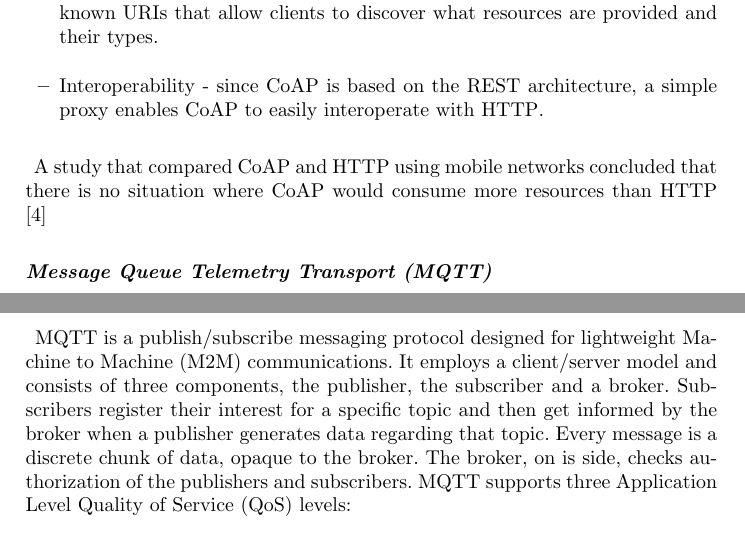
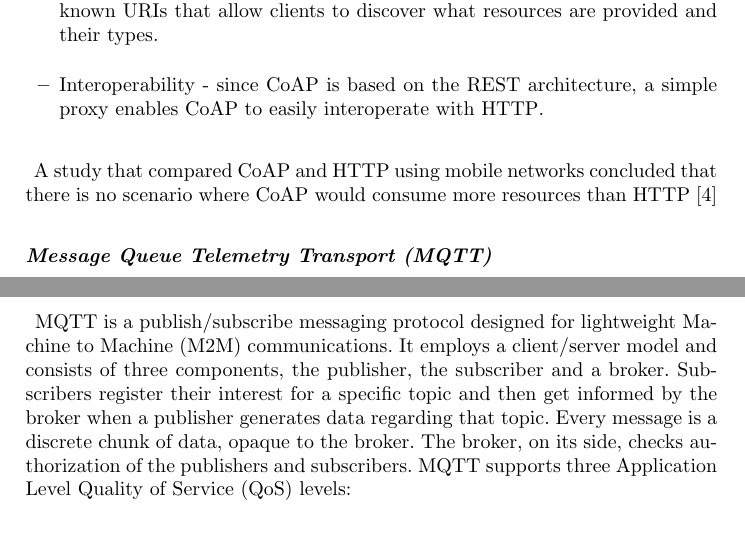
Before and after one commit to tiagodiogo/thesis-project, a LaTeX thesis (main.tex, which reads sections/related-work.tex): two parts of pages 7 and 8 of 27, joined at a grey line, cut so that both start at the same text. Compiled offline with pdfLaTeX.

Commit message:
spell check

```diff
--- a/sections/related-work.tex
+++ b/sections/related-work.tex
@@ -57,12 +57,12 @@ With the use of 6LoWPAN, upper layer routing protocols can now use the IPv6 addr
 \end{itemize}
 
 \paragraph{}
-A study that compared \ac{CoAP} and \ac{HTTP} using mobile networks concluded that there is no situation where \ac{CoAP} would consume more resources than \ac{HTTP} \cite{Savolainen2014}
+A study that compared \ac{CoAP} and \ac{HTTP} using mobile networks concluded that there is no scenario where \ac{CoAP} would consume more resources than \ac{HTTP} \cite{Savolainen2014}
 
 \paragraph{\textbf{\ac{MQTT}}}
 \paragraph{}
 	\ac{MQTT} is a publish/subscribe messaging protocol designed for lightweight \ac{M2M} communications. It employs a client/server model and consists of three components, the publisher, the subscriber and a broker.
-Subscribers register their interest for a specific topic and then get informed by the broker when a publisher generates data regarding that topic. Every message is a discrete chunk of data, opaque to the broker. The broker, on is side, checks authorization of the publishers and subscribers. \ac{MQTT} supports three Application Level \ac{QoS} levels:
+Subscribers register their interest for a specific topic and then get informed by the broker when a publisher generates data regarding that topic. Every message is a discrete chunk of data, opaque to the broker. The broker, on its side, checks authorization of the publishers and subscribers. \ac{MQTT} supports three Application Level \ac{QoS} levels:
 
 \begin{itemize}
 	\item At Most Once (Fire and Forget): A message will not be acknowledged by the receiver or stored and redelivered by the sender.\\
```
Also changed, not shown: sections/introduction.tex (+1 -1 lines), sections/roadmap.tex (+1 -1 lines), main.pdf, sections/related-work.tex (2 more changed lines).
